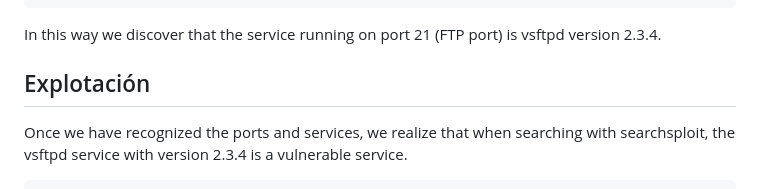
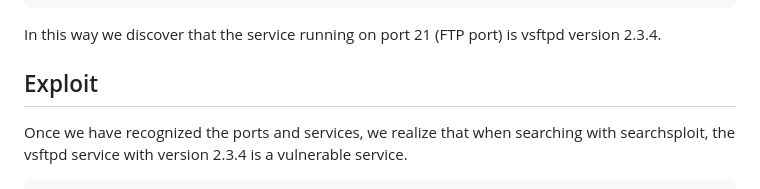
Before and after one commit to godack1905/ciberseguridad-portfolio, a Markdown page: WriteUps/English/FirstHacking_Dockerlabs.md, the part around the change. GitHub-like rendering.

````diff
--- a/WriteUps/English/FirstHacking_Dockerlabs.md
+++ b/WriteUps/English/FirstHacking_Dockerlabs.md
@@ -63,7 +63,7 @@ Nmap done: 1 IP address (1 host up) scanned in 2.71 seconds
 
 In this way we discover that the service running on port 21 (FTP port) is vsftpd version 2.3.4.
 
-## Explotación
+## Exploit
 Once we have recognized the ports and services, we realize that when searching with searchsploit, the vsftpd service with version 2.3.4 is a vulnerable service.
 ```
 ❯ searchsploit vsftpd 2.3.4
````
